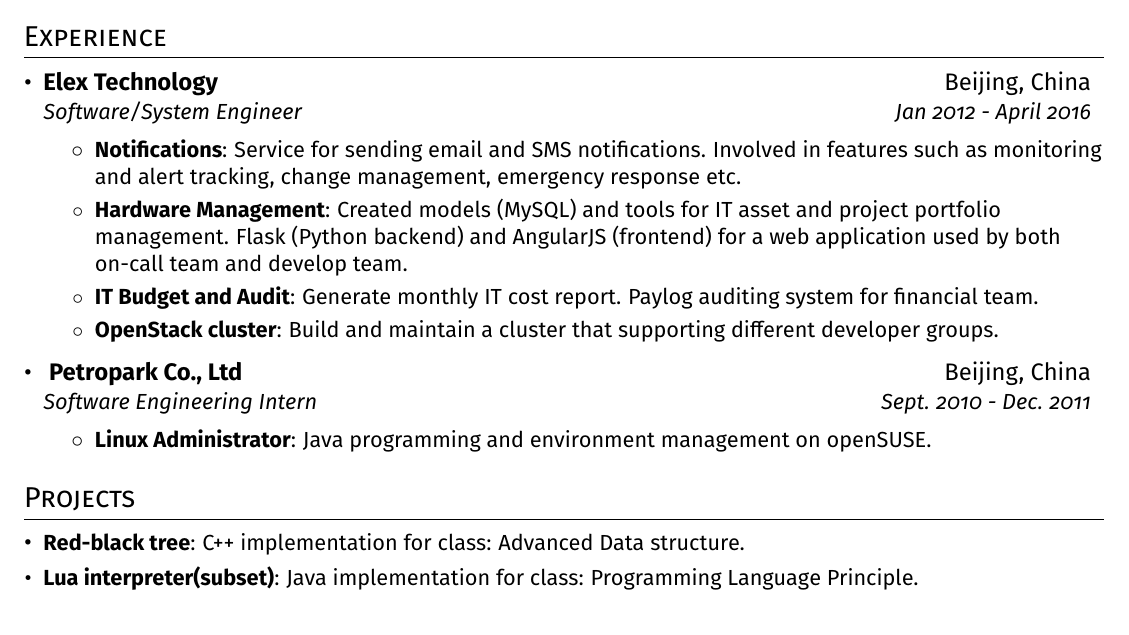
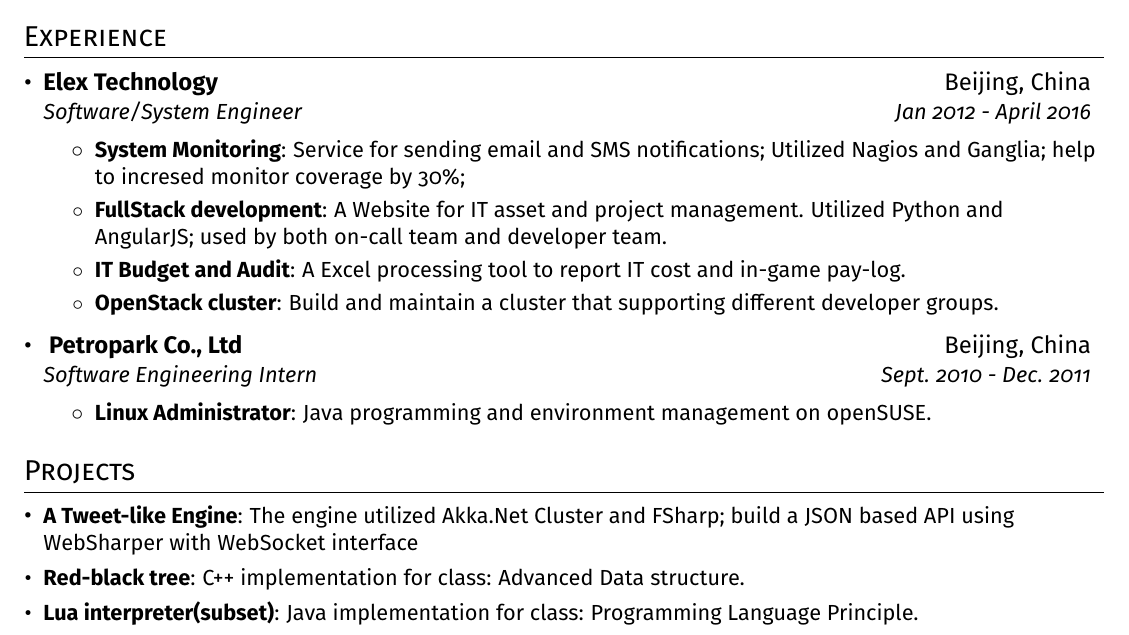
Before and after one commit to xhorn-pan/resume, a LaTeX CV (xinghua_pan_resume.tex): part of the page, cut so that both start at the same text. Compiled offline with pdfLaTeX.

Commit message:
grad update

```diff
--- a/xinghua_pan_resume.tex
+++ b/xinghua_pan_resume.tex
@@ -153,10 +153,9 @@
       {Elex Technology}{Beijing, China}
       {Software/System Engineer}{Jan 2012 - April 2016}
       \resumeItemListStart
-        \resumeItem{Notifications}{Service for sending email and SMS notifications. Involved in features such as monitoring and alert tracking, change management, emergency response etc.}
-        \resumeItem{Hardware Management}{Created models (MySQL) and tools for IT asset and project portfolio management. Flask (Python backend) and AngularJS (frontend) for a web application used by both on-call team and develop team.}
-
-        \resumeItem{IT Budget and Audit}{Generate monthly IT cost report. Paylog auditing system for financial team.}
+        \resumeItem{System Monitoring}{Service for sending email and SMS notifications; Utilized Nagios and Ganglia; help to incresed monitor coverage by 30\%;}
+        \resumeItem{FullStack development}{A Website for IT asset and project management. Utilized Python and AngularJS; used by both on-call team and developer team.}
+        \resumeItem{IT Budget and Audit}{A Excel processing tool to report IT cost and in-game pay-log.}
         \resumeItem{OpenStack cluster}{Build and maintain a cluster that supporting different developer groups.}
       \resumeItemListEnd
 
@@ -173,6 +172,7 @@
 %-----------PROJECTS-----------------
 \section{Projects}
   \resumeSubHeadingListStart
+    \resumeSubItem{A Tweet-like Engine}{The engine utilized Akka.Net Cluster and FSharp; build a JSON based API using WebSharper with WebSocket interface}
     \resumeSubItem{Red-black tree}{C++ implementation for class: Advanced Data structure. }
     \resumeSubItem{Lua interpreter(subset)}{Java implementation for class: Programming Language Principle.}
     \resumeSubItem{Cache Timing and Meltdown attack}{For class: Computer Architecture Principle.}
```
Also changed, not shown: xinghua_pan_resume.pdf.
